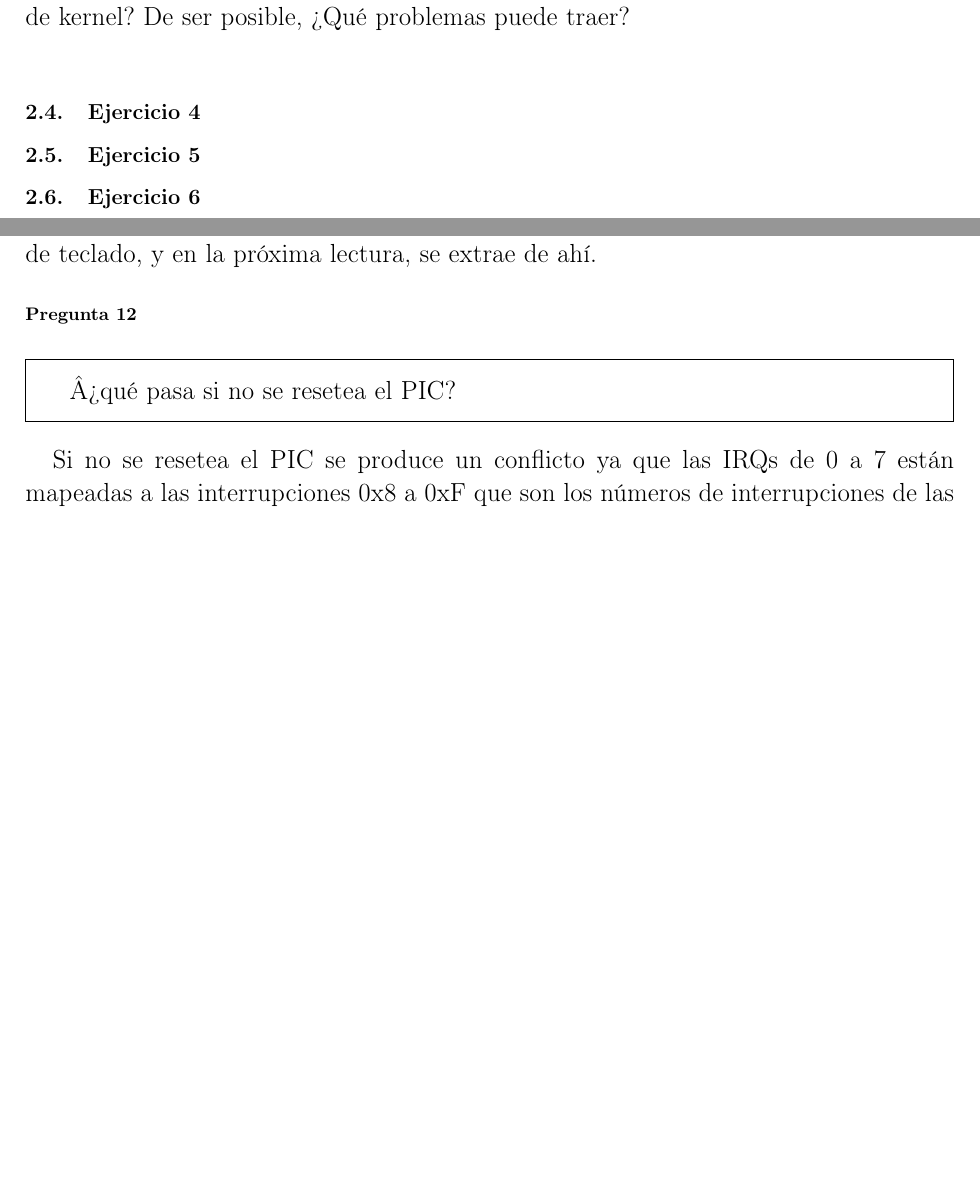
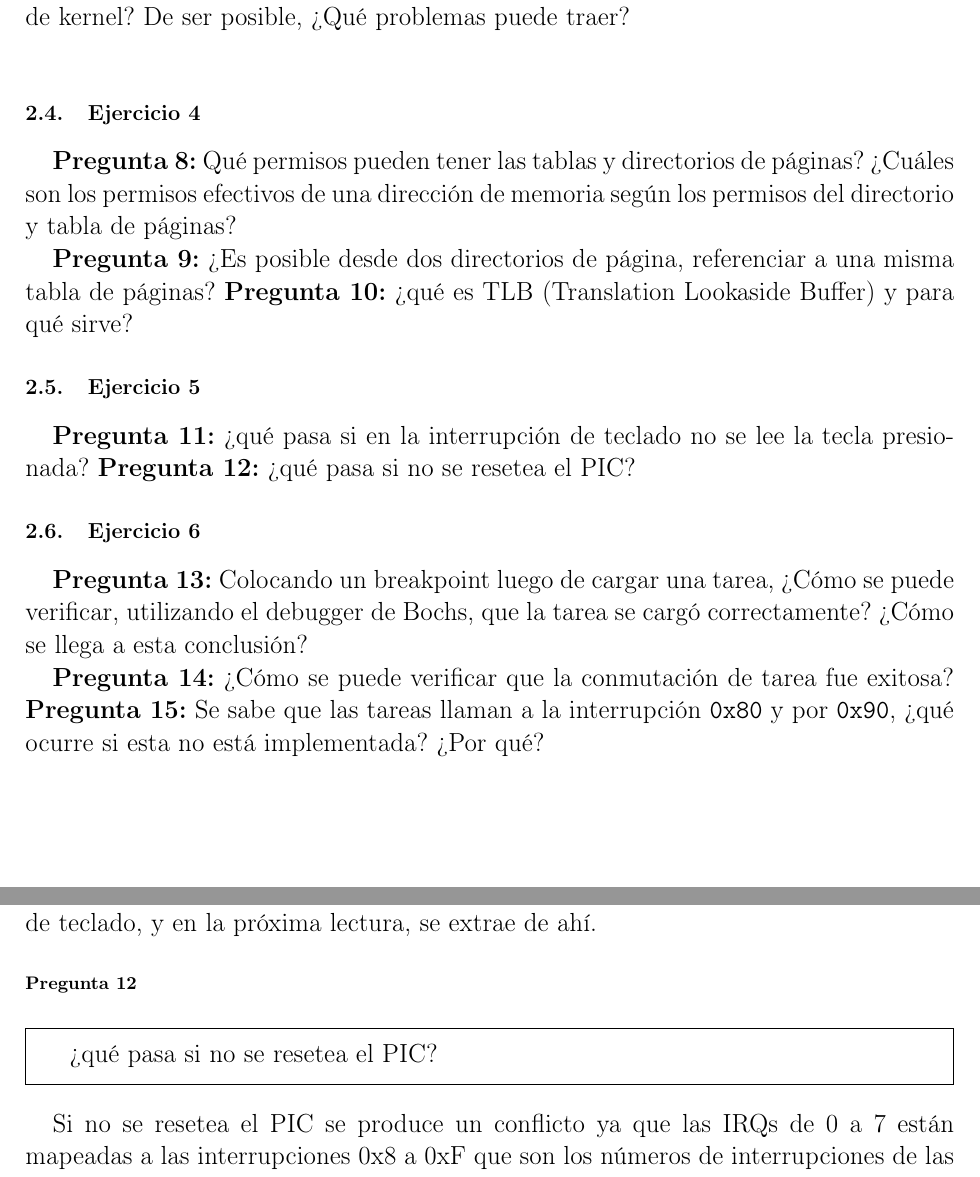
Before and after one commit to sizcovich/TPs-OrgaII, a LaTeX document (tp3-bundle.v1/Informe.tex): two parts of pages 6 and 16 of 24 before the commit and two parts of pages 5 and 16 of 24 after it, joined at a grey line, cut so that both start at the same text, the shorter picture padded with empty space. Compiled offline with pdfLaTeX.

Commit message:
el informe compila

```diff
--- a/tp3-bundle.v1/Informe.tex
+++ b/tp3-bundle.v1/Informe.tex
@@ -120,8 +120,22 @@ En el caso en el que los registros no se seteen se genera un General Protection.
 distintas, de manera tal que una esté mapeada con nivel de usuario y la otra a nivel de kernel? De ser posible, ¿Qué problemas puede traer?\newline
 
 \subsection{Ejercicio 4}
+{\textbf{Pregunta 8:}} Qué permisos pueden tener las tablas y directorios de páginas? ¿Cuáles son los permisos efectivos de una dirección de memoria según los permisos del directorio
+y tabla de páginas?
+
+{\textbf{Pregunta 9:}} ¿Es posible desde dos directorios de página, referenciar a una misma tabla de páginas?
+{\textbf{Pregunta 10:}} ¿qué es TLB (Translation Lookaside Buffer) y para qué sirve?
+
 \subsection{Ejercicio 5}
+{\textbf{Pregunta 11:}} ¿qué pasa si en la interrupción de teclado no se lee la tecla presionada?
+{\textbf{Pregunta 12:}} ¿qué pasa si no se resetea el PIC?
 \subsection{Ejercicio 6}
+
+{\textbf{Pregunta 13:}} Colocando un breakpoint luego de cargar una tarea, ¿Cómo se puede verificar, utilizando el debugger de Bochs, que la tarea se cargó correctamente?
+¿Cómo se llega a esta conclusión?
+
+{\textbf{Pregunta 14:}} ¿Cómo se puede verificar que la conmutación de tarea fue exitosa?
+{\textbf{Pregunta 15:}} Se sabe que las tareas llaman a la interrupción \texttt{0x80} y por \texttt{0x90}, ¿qué ocurre si esta no está implementada? ¿Por qué?
 \subsection{Ejercicio 7}
 
 
@@ -496,7 +510,7 @@ Si no se lee la tecla, su valor se encola en un buffer especial que tiene el con
 
 \subsubsection*{Pregunta 12}
  \begin{framed}
-Â¿qué pasa si no se resetea el PIC?
+¿qué pasa si no se resetea el PIC?
 \end{framed}
 Si no se resetea el PIC se produce un conflicto ya que las IRQs de 0 a 7 están mapeadas a las interrupciones 0x8 a 0xF que son los números de interrupciones
 de las excepciones internas del procesador. Por esto, es necesario remepear las IRQs para que correspondan a interrupciones a partir de las 32 (de la 0 a la 31
```
Also changed, not shown: tp3-bundle.v1/Informe.pdf, tp3-bundle.v1/Informe.tex (10 more changed lines).
